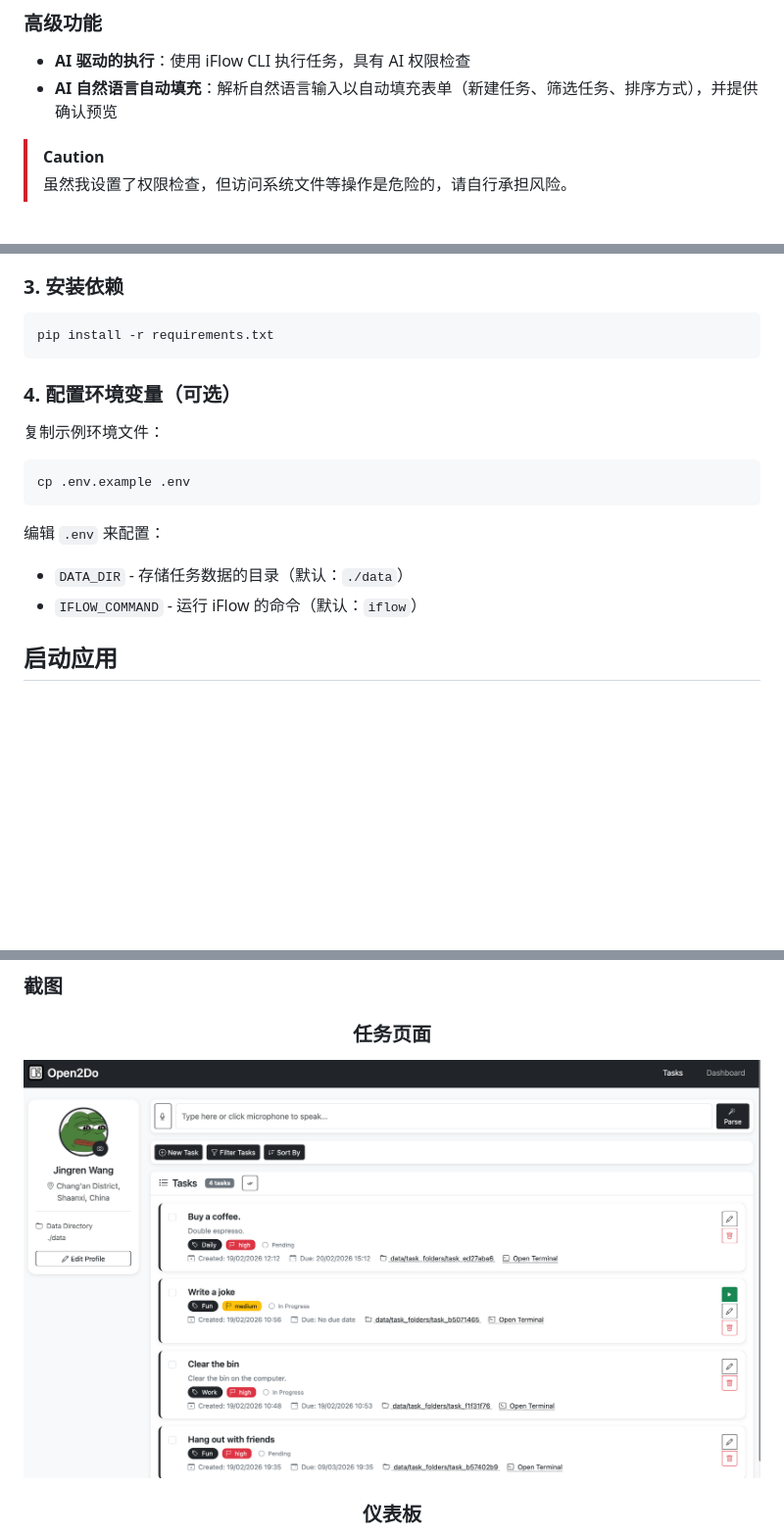
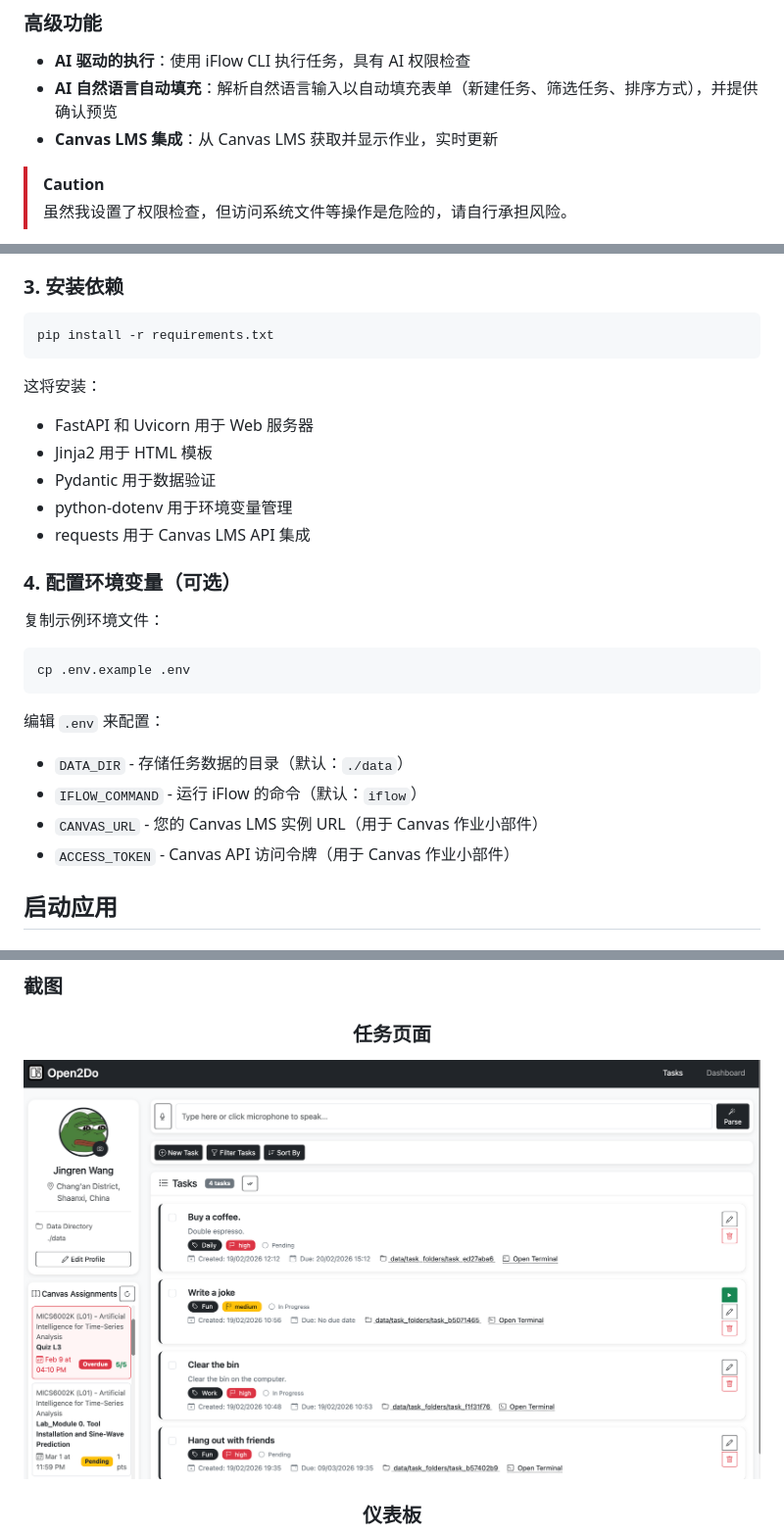
Before and after one commit to wjrforcyber/Open2Do, a Markdown page: README_CN.md, 3 parts joined by grey strips. Shown: that part at 98% size. Drawn GitHub-style; pictures changed too: resources/Tasks.png; blank space fills up the shorter version.

````diff
--- a/README_CN.md
+++ b/README_CN.md
@@ -31,6 +31,7 @@
 ### 高级功能
 - **AI 驱动的执行**：使用 iFlow CLI 执行任务，具有 AI 权限检查
 - **AI 自然语言自动填充**：解析自然语言输入以自动填充表单（新建任务、筛选任务、排序方式），并提供确认预览
+- **Canvas LMS 集成**：从 Canvas LMS 获取并显示作业，实时更新
 
 > [!CAUTION]
 > 虽然我设置了权限检查，但访问系统文件等操作是危险的，请自行承担风险。
@@ -85,6 +86,13 @@ source venv/bin/activate  # Windows 上：venv\Scripts\activate
 pip install -r requirements.txt
 ```
 
+这将安装：
+- FastAPI 和 Uvicorn 用于 Web 服务器
+- Jinja2 用于 HTML 模板
+- Pydantic 用于数据验证
+- python-dotenv 用于环境变量管理
+- requests 用于 Canvas LMS API 集成
+
 ### 4. 配置环境变量（可选）
 
 复制示例环境文件：
@@ -97,6 +105,8 @@ cp .env.example .env
 
 - `DATA_DIR` - 存储任务数据的目录（默认：`./data`）
 - `IFLOW_COMMAND` - 运行 iFlow 的命令（默认：`iflow`）
+- `CANVAS_URL` - 您的 Canvas LMS 实例 URL（用于 Canvas 作业小部件）
+- `ACCESS_TOKEN` - Canvas API 访问令牌（用于 Canvas 作业小部件）
 
 ## 启动应用
 
````
Also changed, not shown: other parts of README_CN.md (+40 -3 lines), README.md (+50 -3 lines), 6 other files.
